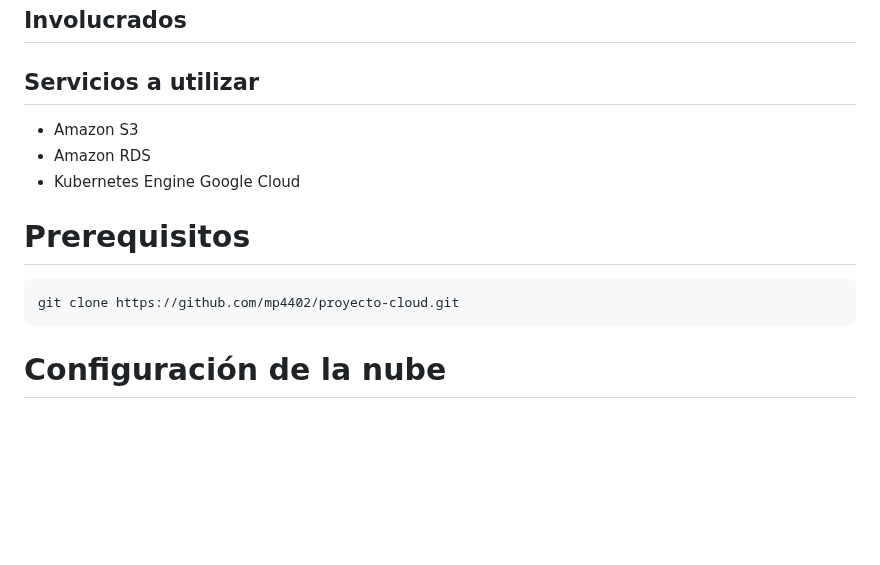
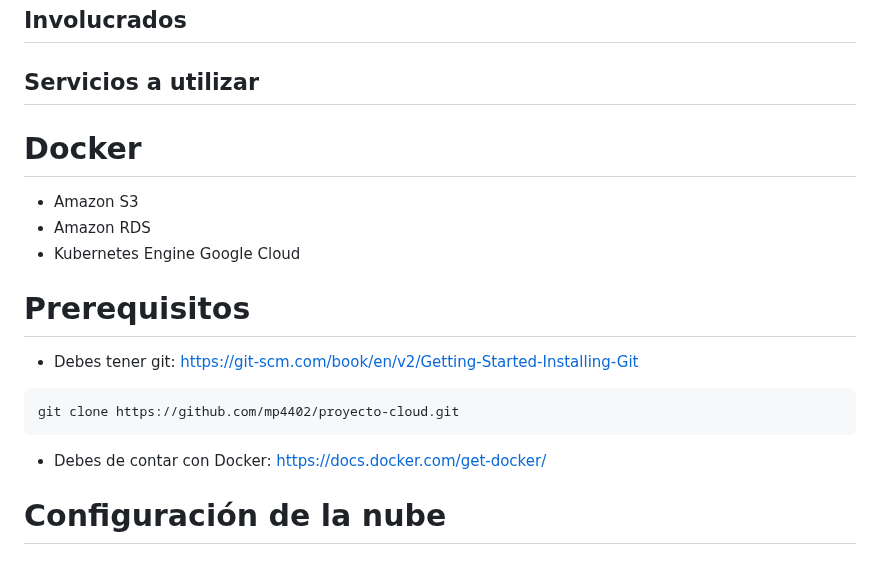
Before and after one commit to mp4402/proyecto-cloud, a Markdown page: README.md, the part around the change. Rendered like a GitHub page; blank space fills up the shorter version.

````diff
--- a/README.md
+++ b/README.md
@@ -6,13 +6,16 @@ Prueba para el CI
 ## Involucrados
 
 ## Servicios a utilizar
+# Docker
 * Amazon S3
 * Amazon RDS
 * Kubernetes Engine Google Cloud
 # Prerequisitos
+* Debes tener git: https://git-scm.com/book/en/v2/Getting-Started-Installing-Git
 ```
 git clone https://github.com/mp4402/proyecto-cloud.git
 ```
+* Debes de contar con Docker: https://docs.docker.com/get-docker/
 # Configuración de la nube
 ## Amazon
 Recuerda que para poder seguir estos pasos debes contar con una cuenta en Amazon Console
````
